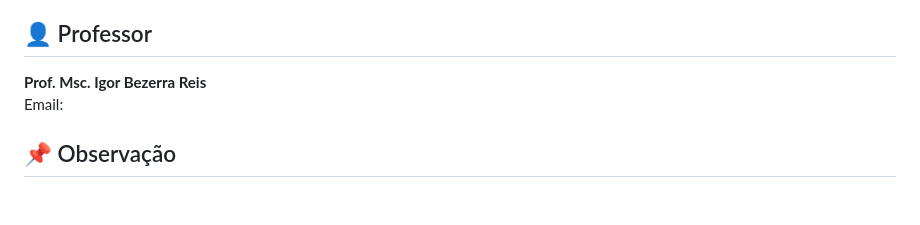
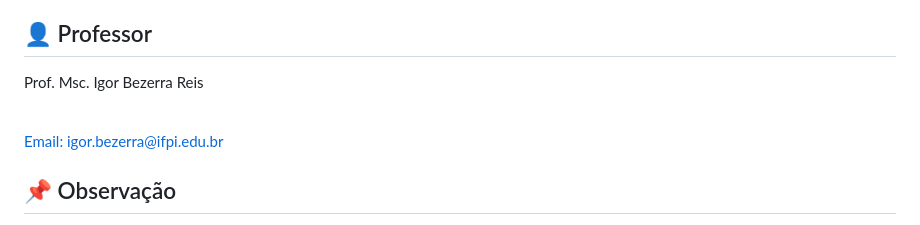
Before and after one commit to igorbezerrar/Redes-II-IFPI-SRN, a Markdown page: README.md, the part around the change. Drawn GitHub-style; blank space fills up the shorter version.

```diff
--- a/README.md
+++ b/README.md
@@ -98,9 +98,11 @@ Campus São Raimundo Nonato
 
 ## 👤 Professor
 
-**Prof. Msc. Igor Bezerra Reis**
+Prof. Msc. Igor Bezerra Reis
+
 <br>
-<a mailto="igor.bezerra@ifpi.edu.br">Email: </a>
+
+<a href="mailto:igor.bezerra@ifpi.edu.br">Email: igor.bezerra@ifpi.edu.br</a>
 
 ## 📌 Observação
 
```
